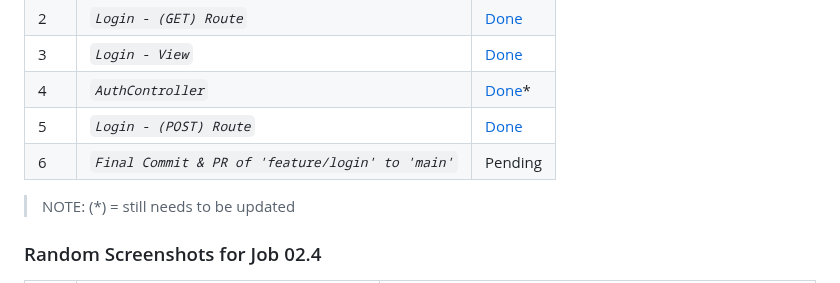
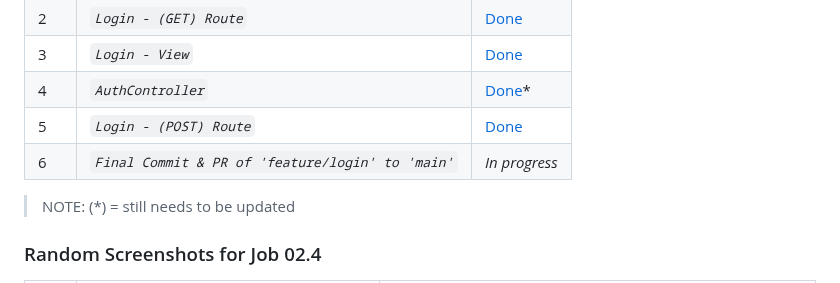
Before and after one commit to abraham-ukachi/super-week, a Markdown page: README.md, the part around one of its changes. Drawn GitHub-style; folded sections open.

Commit message:
:memo: Status update: Final Commit & PR of 'feature/login' to 'main' is *in progress*

```diff
--- a/README.md
+++ b/README.md
@@ -374,7 +374,7 @@ These are the following tasks of **Job 02.4** w/ their names and current status:
 | 3 | *`Login - View`* | [Done](./src/View/login.php) |
 | 4 | *`AuthController`* | [Done](./src/Controller/AuthController.php)\* |
 | 5 | *`Login - (POST) Route`* | [Done](./index.php) |
-| 6 | *`Final Commit & PR of 'feature/login' to 'main'`* | Pending |
+| 6 | *`Final Commit & PR of 'feature/login' to 'main'`* | *_In progress_* |
 
 
 > NOTE: (\*) = still needs to be updated
```
Also changed, not shown: other parts of README.md (+1 -1 lines).
